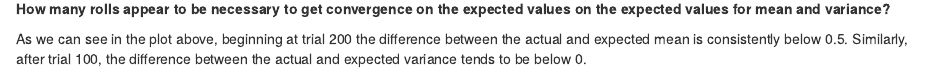
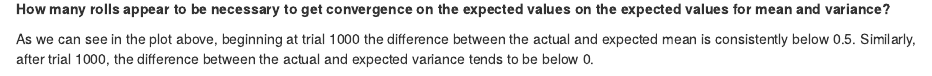
Before and after one commit to Abeoseh/advanced_stats, an R Markdown document (Labs/lab 1.Rmd): the page in a window 1100 px wide, from 4880 px down. Rendered offline with R 4.5, knitr and Pandoc, with nearby package versions; code that draws random numbers runs with fixed seeds of ours; some code elsewhere in the file could not run offline.

Commit message:
lab 1 final

```diff
--- a/Labs/lab 1.Rmd
+++ b/Labs/lab 1.Rmd
@@ -117,4 +117,4 @@ lines(log10(trialSizes), rep(0.5, length(trialSizes)))
 
 **How many rolls appear to be necessary to get convergence on the expected values on the expected values for mean and variance?**
 
-As we can see in the plot above, beginning at trial 200 the difference between the actual and expected mean is consistently below 0.5. Similarly, after trial 100, the difference between the actual and expected variance tends to be below 0.
+As we can see in the plot above, beginning at trial 1000 the difference between the actual and expected mean is consistently below 0.5. Similarly, after trial 1000, the difference between the actual and expected variance tends to be below 0.
```
Also changed, not shown: Labs/lab-1.html.
